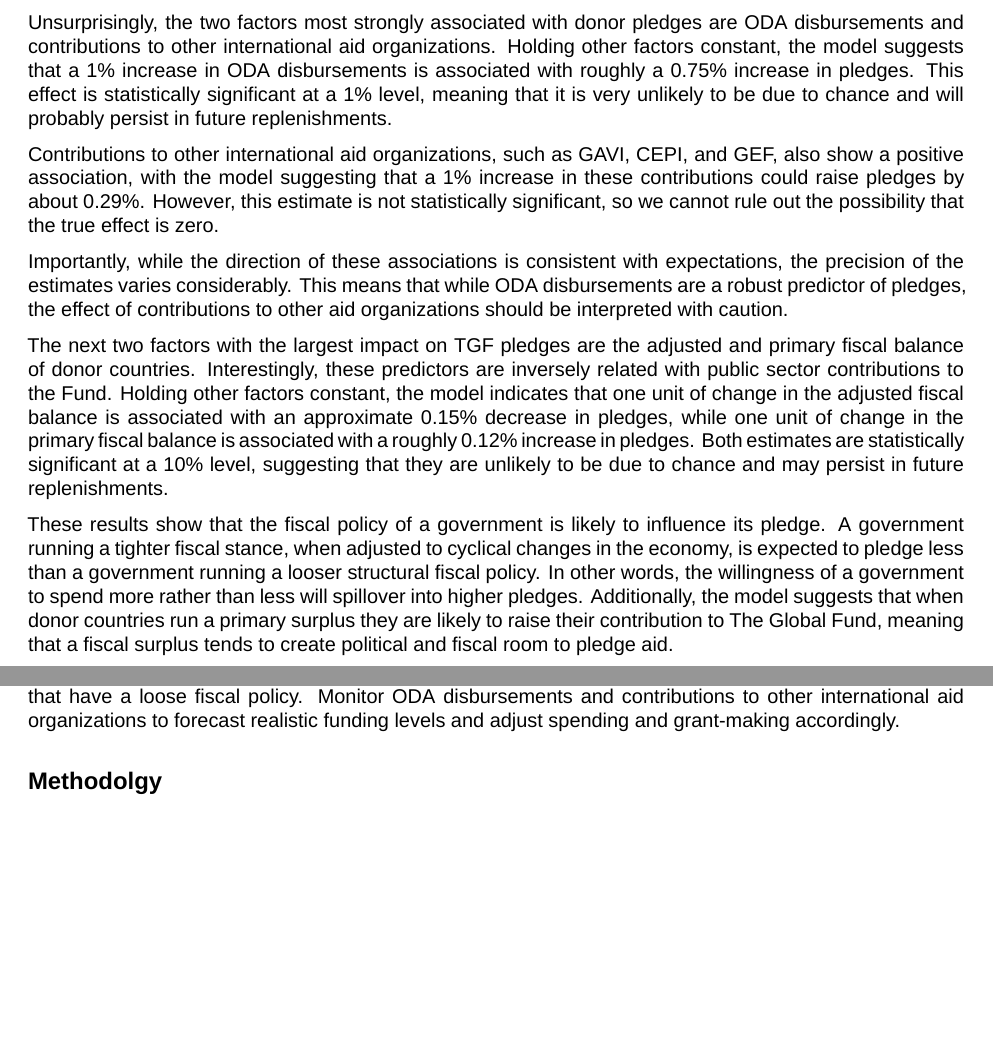
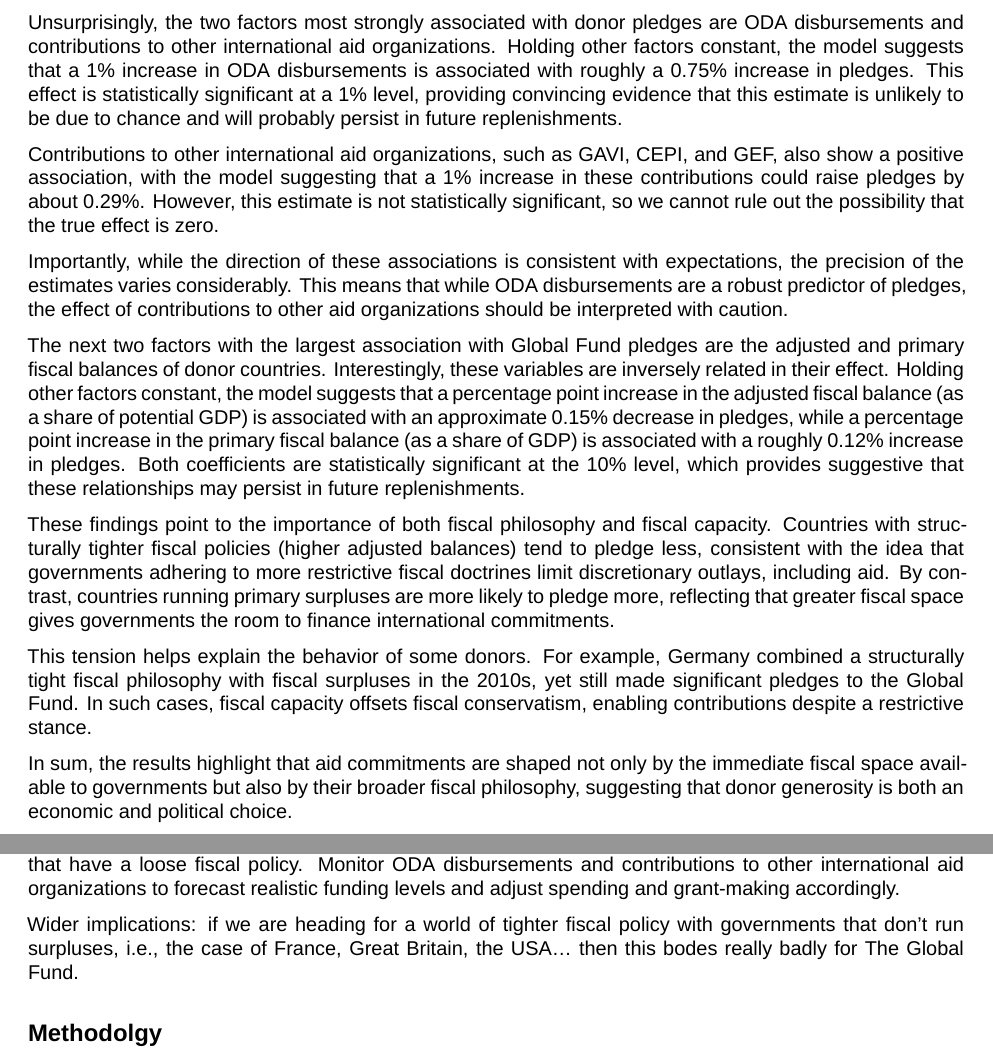
Before and after one commit to Dunadan1997/03-drivers-of-donor-contributions-to-global-health, an R Markdown document (README.rmd): two parts of pages 9 and 10 of 15, joined at a grey line, cut so that both start at the same text, the shorter picture padded with empty space. Rendered offline with R 4.5, knitr and Pandoc, then LaTeX, with nearby package versions; some code elsewhere in the file could not run offline; a font, style sheet, LaTeX package, included part or bibliography that could not be used is replaced or left out.

Commit message:
Commit work in progress

````diff
--- a/README.rmd
+++ b/README.rmd
@@ -564,15 +564,19 @@ Regression analysis also enables us to evaluate the reliability of our observati
 ### Model Results
 The results from my robust regression model shows that only a subset of the original predictors are actually useful in explaining donor country pledges to The Global Fund. Using advanced statistical techniques, which you can examine in the methodology section, I discovered that pledges to The Global Fund from 2001 to 2021 are particularly sensible to 10 predictors.
 
-Unsurprisingly, the two factors most strongly associated with donor pledges are ODA disbursements and contributions to other international aid organizations. Holding other factors constant, the model suggests that a 1% increase in ODA disbursements is associated with roughly a 0.75% increase in pledges. This effect is statistically significant at a 1% level, meaning that it is very unlikely to be due to chance and will probably persist in future replenishments.
+Unsurprisingly, the two factors most strongly associated with donor pledges are ODA disbursements and contributions to other international aid organizations. Holding other factors constant, the model suggests that a 1% increase in ODA disbursements is associated with roughly a 0.75% increase in pledges. This effect is statistically significant at a 1% level, providing convincing evidence that this estimate is unlikely to be due to chance and will probably persist in future replenishments.
 
 Contributions to other international aid organizations, such as GAVI, CEPI, and GEF, also show a positive association, with the model suggesting that a 1% increase in these contributions could raise pledges by about 0.29%. However, this estimate is not statistically significant, so we cannot rule out the possibility that the true effect is zero.
 
 Importantly, while the direction of these associations is consistent with expectations, the precision of the estimates varies considerably. This means that while ODA disbursements are a robust predictor of pledges, the effect of contributions to other aid organizations should be interpreted with caution.
 
-The next two factors with the largest impact on TGF pledges are the adjusted and primary fiscal balance of donor countries. Interestingly, these predictors are inversely related with public sector contributions to the Fund. Holding other factors constant, the model indicates that one unit of change in the adjusted fiscal balance is associated with an approximate 0.15% decrease in pledges, while one unit of change in the primary fiscal balance is associated with a roughly 0.12% increase in pledges. Both estimates are statistically significant at a 10% level, suggesting that they are unlikely to be due to chance and may persist in future replenishments.
+The next two factors with the largest association with Global Fund pledges are the adjusted and primary fiscal balances of donor countries. Interestingly, these variables are inversely related in their effect. Holding other factors constant, the model suggests that a percentage point increase in the adjusted fiscal balance (as a share of potential GDP) is associated with an approximate 0.15% decrease in pledges, while a percentage point increase in the primary fiscal balance (as a share of GDP) is associated with a roughly 0.12% increase in pledges. Both coefficients are statistically significant at the 10% level, which provides suggestive that these relationships may persist in future replenishments.
 
-These results show that the fiscal policy of a government is likely to influence its pledge. A government running a tighter fiscal stance, when adjusted to cyclical changes in the economy, is expected to pledge less than a government running a looser structural fiscal policy. In other words, the willingness of a government to spend more rather than less will spillover into higher pledges. Additionally, the model suggests that when donor countries run a primary surplus they are likely to raise their contribution to The Global Fund, meaning that a fiscal surplus tends to create political and fiscal room to pledge aid.
+These findings point to the importance of both fiscal philosophy and fiscal capacity. Countries with structurally tighter fiscal policies (higher adjusted balances) tend to pledge less, consistent with the idea that governments adhering to more restrictive fiscal doctrines limit discretionary outlays, including aid. By contrast, countries running primary surpluses are more likely to pledge more, reflecting that greater fiscal space gives governments the room to finance international commitments.
+
+This tension helps explain the behavior of some donors. For example, Germany combined a structurally tight fiscal philosophy with fiscal surpluses in the 2010s, yet still made significant pledges to the Global Fund. In such cases, fiscal capacity offsets fiscal conservatism, enabling contributions despite a restrictive stance.
+
+In sum, the results highlight that aid commitments are shaped not only by the immediate fiscal space available to governments but also by their broader fiscal philosophy, suggesting that donor generosity is both an economic and political choice.
 
 ```{r model summary, results = "asis"}
 stargazer(postLassoOLS_robustSEs,
@@ -604,6 +608,8 @@ ggplot(model_tab, aes(x = estimate, y = fct_rev(term_renamed))) +
 Development assistance for health peaked in 2021 at US$84 billion with the COVID-19 pandemic. Return to pre-pandemic levels of funding is already underway, levels of financing could fall farther below if donors reallocate development assistance away from health due to other priorities like war or climate change. At best, health funding is regressing to the mean. One more reason to have a rational donor engagement policy that maximizes the effort per donor pledge, i.e., we need to run our replenishment in the manner that maximizes donor pledges the most.
 
 Avoid election years in key donor countries. Target countries that run primary surpluses or governments that have a loose fiscal policy. Monitor ODA disbursements and contributions to other international aid organizations to forecast realistic funding levels and adjust spending and grant-making accordingly.
+
+Wider implications: if we are heading for a world of tighter fiscal policy with governments that don't run surpluses, i.e., the case of France, Great Britain, the USA... then this bodes really badly for The Global Fund.
 
 ## Methodolgy
 
````
